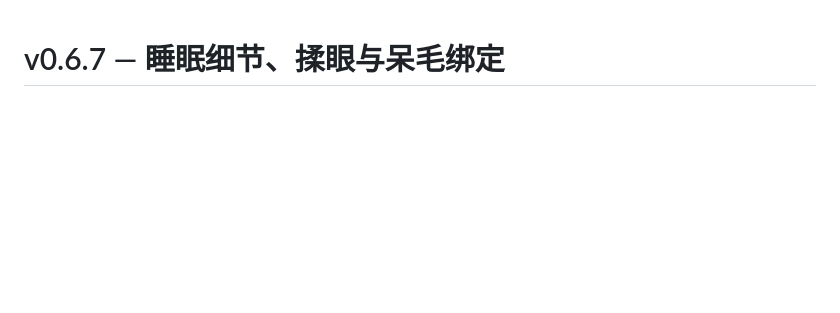
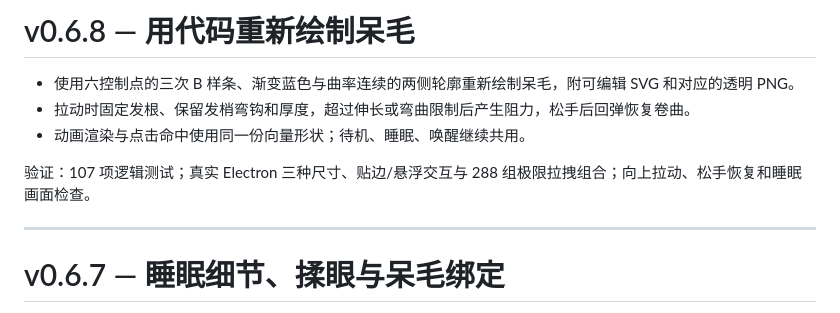
Before and after one commit to fupangzhu/bluefish-desktop, a Markdown page: docs/release-notes.md, the part around the change. GitHub-like rendering; blank space fills up the shorter version.

```diff
--- a/docs/release-notes.md
+++ b/docs/release-notes.md
@@ -1,3 +1,13 @@
+# v0.6.8 — 用代码重新绘制呆毛
+
+- 使用六控制点的三次 B 样条、渐变蓝色与曲率连续的两侧轮廓重新绘制呆毛，附可编辑 SVG 和对应的透明 PNG。
+- 拉动时固定发根、保留发梢弯钩和厚度，超过伸长或弯曲限制后产生阻力，松手后回弹恢复卷曲。
+- 动画渲染与点击命中使用同一份向量形状；待机、睡眠、唤醒继续共用。
+
+验证：107 项逻辑测试；真实 Electron 三种尺寸、贴边/悬浮交互与 288 组极限拉拽组合；向上拉动、松手恢复和睡眠画面检查。
+
+---
+
 # v0.6.7 — 睡眠细节、揉眼与呆毛绑定
 
 - 睡眠时每隔约 2.5–6 分钟随机抖动一只耳朵；呼吸周期 20–28 秒、幅度极小，呆毛低频轻摆，偶尔缓缓换向。
```
Also changed, not shown: DEVELOPMENT.md (+2 -2 lines), assets/layers/ahoge.png, 13 other files.
